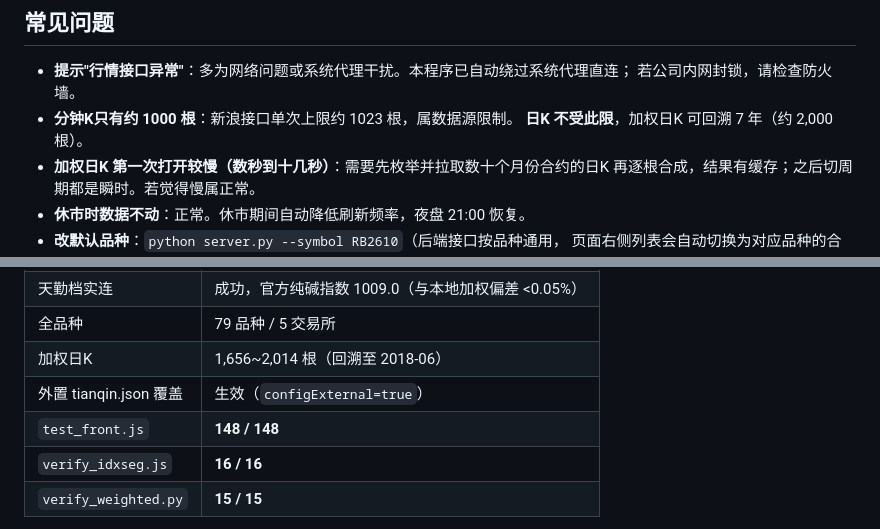
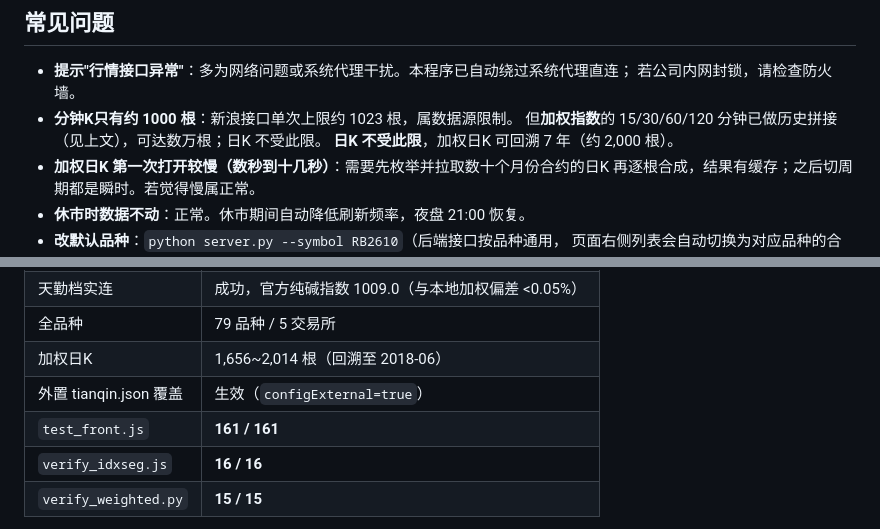
Before and after one commit to chenzhuanxin/domestic-futures-panel, a Markdown page: README.md, 2 parts joined by grey strips. Rendered like a GitHub page.

```diff
--- a/README.md
+++ b/README.md
@@ -201,6 +207,7 @@ python tests/probe_api.py
 - **提示"行情接口异常"**：多为网络问题或系统代理干扰。本程序已自动绕过系统代理直连；
   若公司内网封锁，请检查防火墙。
 - **分钟K只有约 1000 根**：新浪接口单次上限约 1023 根，属数据源限制。
+  但**加权指数**的 15/30/60/120 分钟已做历史拼接（见上文），可达数万根；日K 不受此限。
   **日K 不受此限**，加权日K 可回溯 7 年（约 2,000 根）。
 - **加权日K 第一次打开较慢（数秒到十几秒）**：需要先枚举并拉取数十个月份合约的日K
   再逐根合成，结果有缓存；之后切周期都是瞬时。若觉得慢属正常。
@@ -415,7 +432,7 @@ curl -s http://127.0.0.1:8686/api/tq/status   # installed 必须为 true
 | 全品种 | 79 品种 / 5 交易所 |
 | 加权日K | 1,656~2,014 根（回溯至 2018-06） |
 | 外置 tianqin.json 覆盖 | 生效（`configExternal=true`） |
-| `test_front.js` | **148 / 148** |
+| `test_front.js` | **161 / 161** |
 | `verify_idxseg.js` | **16 / 16** |
 | `verify_weighted.py` | **15 / 15** |
 
```
Also changed, not shown: other parts of README.md (+28 -12 lines).
